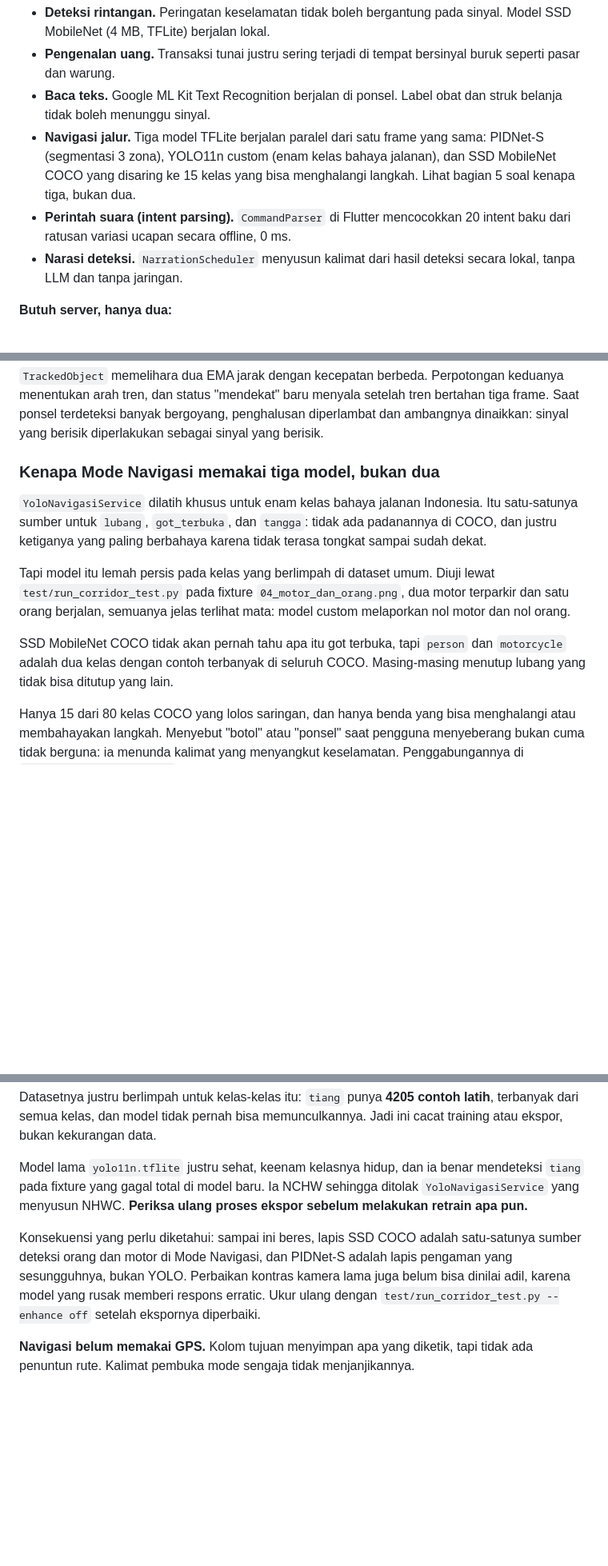
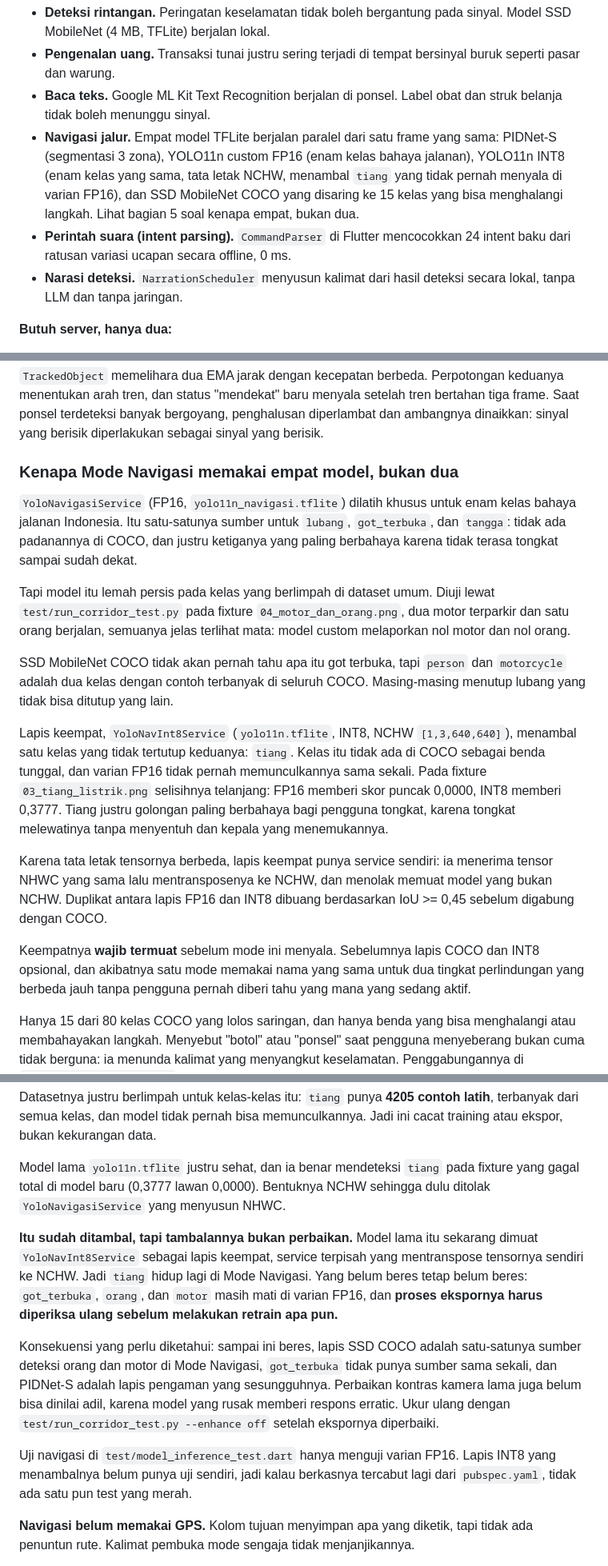
Before and after one commit to Asadell/guidio-blind-assist, a Markdown page: README.md, 3 parts joined by grey strips. Shown at 80% size. Drawn GitHub-style; blank space fills up the shorter version.

```diff
--- a/README.md
+++ b/README.md
@@ -141,12 +141,14 @@ Ini pembagian yang paling penting dipahami sebelum membaca kode mana pun.
   bersinyal buruk seperti pasar dan warung.
 - **Baca teks.** Google ML Kit Text Recognition berjalan di ponsel. Label obat
   dan struk belanja tidak boleh menunggu sinyal.
-- **Navigasi jalur.** Tiga model TFLite berjalan paralel dari satu frame yang
-  sama: PIDNet-S (segmentasi 3 zona), YOLO11n custom (enam kelas bahaya
-  jalanan), dan SSD MobileNet COCO yang disaring ke 15 kelas yang bisa
-  menghalangi langkah. Lihat bagian 5 soal kenapa tiga, bukan dua.
+- **Navigasi jalur.** Empat model TFLite berjalan paralel dari satu frame yang
+  sama: PIDNet-S (segmentasi 3 zona), YOLO11n custom FP16 (enam kelas bahaya
+  jalanan), YOLO11n INT8 (enam kelas yang sama, tata letak NCHW, menambal
+  `tiang` yang tidak pernah menyala di varian FP16), dan SSD MobileNet COCO
+  yang disaring ke 15 kelas yang bisa menghalangi langkah. Lihat bagian 5 soal
+  kenapa empat, bukan dua.
 - **Perintah suara (intent parsing).** `CommandParser` di Flutter mencocokkan
-  20 intent baku dari ratusan variasi ucapan secara offline, 0 ms.
+  24 intent baku dari ratusan variasi ucapan secara offline, 0 ms.
 - **Narasi deteksi.** `NarrationScheduler` menyusun kalimat dari hasil deteksi
   secara lokal, tanpa LLM dan tanpa jaringan.
 
@@ -289,12 +308,12 @@ bertahan tiga frame. Saat ponsel terdeteksi banyak bergoyang, penghalusan
 diperlambat dan ambangnya dinaikkan: sinyal yang berisik diperlakukan sebagai
 sinyal yang berisik.
 
-### Kenapa Mode Navigasi memakai tiga model, bukan dua
+### Kenapa Mode Navigasi memakai empat model, bukan dua
 
-`YoloNavigasiService` dilatih khusus untuk enam kelas bahaya jalanan Indonesia.
-Itu satu-satunya sumber untuk `lubang`, `got_terbuka`, dan `tangga`: tidak ada
-padanannya di COCO, dan justru ketiganya yang paling berbahaya karena tidak
-terasa tongkat sampai sudah dekat.
+`YoloNavigasiService` (FP16, `yolo11n_navigasi.tflite`) dilatih khusus untuk
+enam kelas bahaya jalanan Indonesia. Itu satu-satunya sumber untuk `lubang`,
+`got_terbuka`, dan `tangga`: tidak ada padanannya di COCO, dan justru ketiganya
+yang paling berbahaya karena tidak terasa tongkat sampai sudah dekat.
 
 Tapi model itu lemah persis pada kelas yang berlimpah di dataset umum. Diuji
 lewat `test/run_corridor_test.py` pada fixture `04_motor_dan_orang.png`, dua
@@ -304,6 +323,24 @@ custom melaporkan nol motor dan nol orang.
 SSD MobileNet COCO tidak akan pernah tahu apa itu got terbuka, tapi `person`
 dan `motorcycle` adalah dua kelas dengan contoh terbanyak di seluruh COCO.
 Masing-masing menutup lubang yang tidak bisa ditutup yang lain.
+
+Lapis keempat, `YoloNavInt8Service` (`yolo11n.tflite`, INT8, NCHW
+`[1,3,640,640]`), menambal satu kelas yang tidak tertutup keduanya: `tiang`.
+Kelas itu tidak ada di COCO sebagai benda tunggal, dan varian FP16 tidak pernah
+memunculkannya sama sekali. Pada fixture `03_tiang_listrik.png` selisihnya
+telanjang: FP16 memberi skor puncak 0,0000, INT8 memberi 0,3777. Tiang justru
+golongan paling berbahaya bagi pengguna tongkat, karena tongkat melewatinya
+tanpa menyentuh dan kepala yang menemukannya.
+
+Karena tata letak tensornya berbeda, lapis keempat punya service sendiri: ia
+menerima tensor NHWC yang sama lalu mentransposenya ke NCHW, dan menolak memuat
+model yang bukan NCHW. Duplikat antara lapis FP16 dan INT8 dibuang berdasarkan
+IoU >= 0,45 sebelum digabung dengan COCO.
+
+Keempatnya **wajib termuat** sebelum mode ini menyala. Sebelumnya lapis COCO dan
+INT8 opsional, dan akibatnya satu mode memakai nama yang sama untuk dua tingkat
+perlindungan yang berbeda jauh tanpa pengguna pernah diberi tahu yang mana yang
+sedang aktif.
 
 Hanya 15 dari 80 kelas COCO yang lolos saringan, dan hanya benda yang bisa
 menghalangi atau membahayakan langkah. Menyebut "botol" atau "ponsel" saat
@@ -630,17 +685,27 @@ Datasetnya justru berlimpah untuk kelas-kelas itu: `tiang` punya **4205 contoh
 latih**, terbanyak dari semua kelas, dan model tidak pernah bisa memunculkannya.
 Jadi ini cacat training atau ekspor, bukan kekurangan data.
 
-Model lama `yolo11n.tflite` justru sehat, keenam kelasnya hidup, dan ia benar
-mendeteksi `tiang` pada fixture yang gagal total di model baru. Ia NCHW
-sehingga ditolak `YoloNavigasiService` yang menyusun NHWC. **Periksa ulang
-proses ekspor sebelum melakukan retrain apa pun.**
+Model lama `yolo11n.tflite` justru sehat, dan ia benar mendeteksi `tiang` pada
+fixture yang gagal total di model baru (0,3777 lawan 0,0000). Bentuknya NCHW
+sehingga dulu ditolak `YoloNavigasiService` yang menyusun NHWC.
+
+**Itu sudah ditambal, tapi tambalannya bukan perbaikan.** Model lama itu
+sekarang dimuat `YoloNavInt8Service` sebagai lapis keempat, service terpisah
+yang mentranspose tensornya sendiri ke NCHW. Jadi `tiang` hidup lagi di Mode
+Navigasi. Yang belum beres tetap belum beres: `got_terbuka`, `orang`, dan
+`motor` masih mati di varian FP16, dan **proses ekspornya harus diperiksa ulang
+sebelum melakukan retrain apa pun.**
 
 Konsekuensi yang perlu diketahui: sampai ini beres, lapis SSD COCO adalah
-satu-satunya sumber deteksi orang dan motor di Mode Navigasi, dan PIDNet-S
-adalah lapis pengaman yang sesungguhnya, bukan YOLO. Perbaikan kontras kamera
-lama juga belum bisa dinilai adil, karena model yang rusak memberi respons
-erratic. Ukur ulang dengan `test/run_corridor_test.py --enhance off` setelah
-ekspornya diperbaiki.
+satu-satunya sumber deteksi orang dan motor di Mode Navigasi, `got_terbuka`
+tidak punya sumber sama sekali, dan PIDNet-S adalah lapis pengaman yang
+sesungguhnya. Perbaikan kontras kamera lama juga belum bisa dinilai adil,
+karena model yang rusak memberi respons erratic. Ukur ulang dengan
+`test/run_corridor_test.py --enhance off` setelah ekspornya diperbaiki.
+
+Uji navigasi di `test/model_inference_test.dart` hanya menguji varian FP16.
+Lapis INT8 yang menambalnya belum punya uji sendiri, jadi kalau berkasnya
+tercabut lagi dari `pubspec.yaml`, tidak ada satu pun test yang merah.
 
 **Navigasi belum memakai GPS.** Kolom tujuan menyimpan apa yang diketik, tapi
 tidak ada penuntun rute. Kalimat pembuka mode sengaja tidak menjanjikannya.
```
Also changed, not shown: other parts of README.md (+85 -50 lines).
